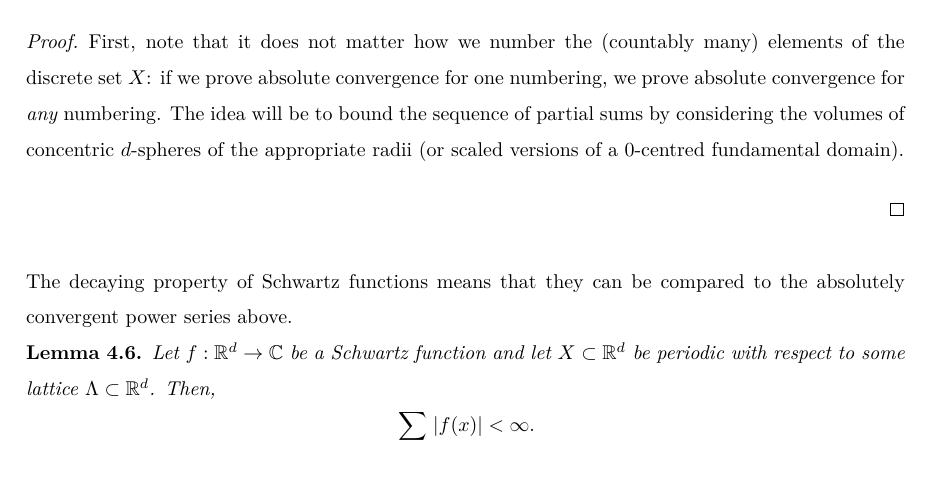
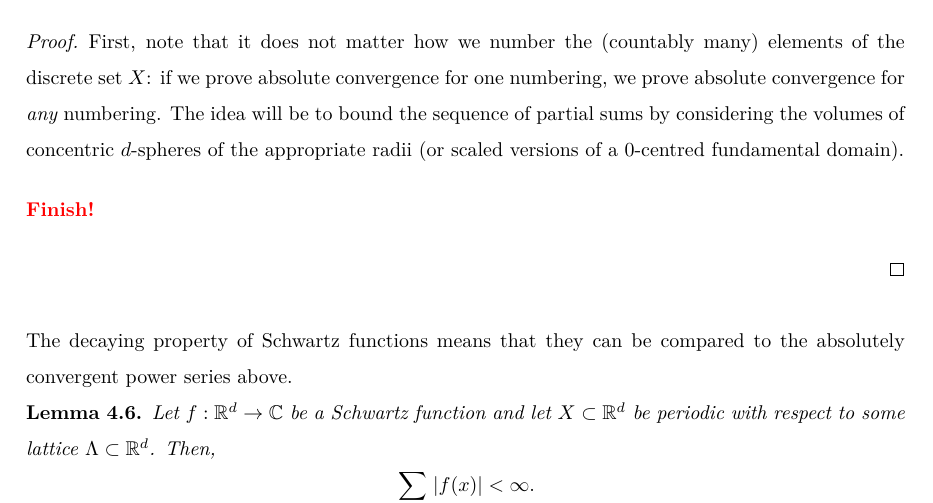
Before and after one commit to thefundamentaltheor3m/Sphere-Packing-Lean, a LaTeX paper (blueprint/src/print.tex, which reads blueprint/src/subsections/fourier-analysis.tex): part of page 14 of 50, cut so that both start at the same text, the shorter picture padded with empty space. Compiled offline with XeLaTeX.

Commit message:
update blueprint

```diff
--- a/blueprint/src/subsections/fourier-analysis.tex
+++ b/blueprint/src/subsections/fourier-analysis.tex
@@ -52,6 +52,8 @@ We begin by stating a general summability result over specific subsets of $\R^d$
 \begin{proof}
   First, note that it does not matter how we number the (countably many) elements of the discrete set $X$: if we prove absolute convergence for one numbering, we prove absolute convergence for \emph{any} numbering. The idea will be to bound the sequence of partial sums by considering the volumes of concentric $d$-spheres of the appropriate radii (or scaled versions of a $0$-centred fundamental domain).
 
+  \todo{Finish!}
+
   % Number the elements of $X$ such that $\norm{x_1} \leq \norm{x_2} \leq \ldots$, and for all $R \in \N$, let $N_R$ be the largest index such that $\norm{x_{N_R}} \leq R$ (which exists because there can only be finitely many elements of $X$ in any ball of radius $R$). Define $S_R := \sum_{j=1}^{N_R} \norm{x_j}^{-k}$. If we can show that $S_R$ is a Cauchy sequence, we can show that $S_R$ (and therefore, $\sum_{j=1}^{\infty} \norm{x_j}^{-k}$) is convergent.
 
   % Fix $\eps > 0$. We need to find an $R \in \N$ such that for all $R < R_1 < R_2 \in \N$, $S_{R_2} - S_{R_1} < \eps$. We have that
```
Also changed, not shown: blueprint/print/print.pdf.
